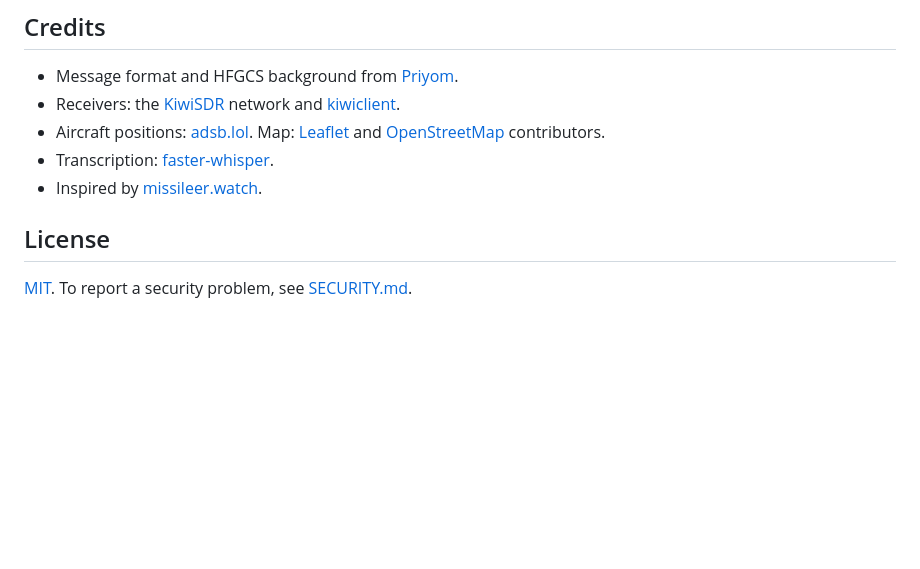
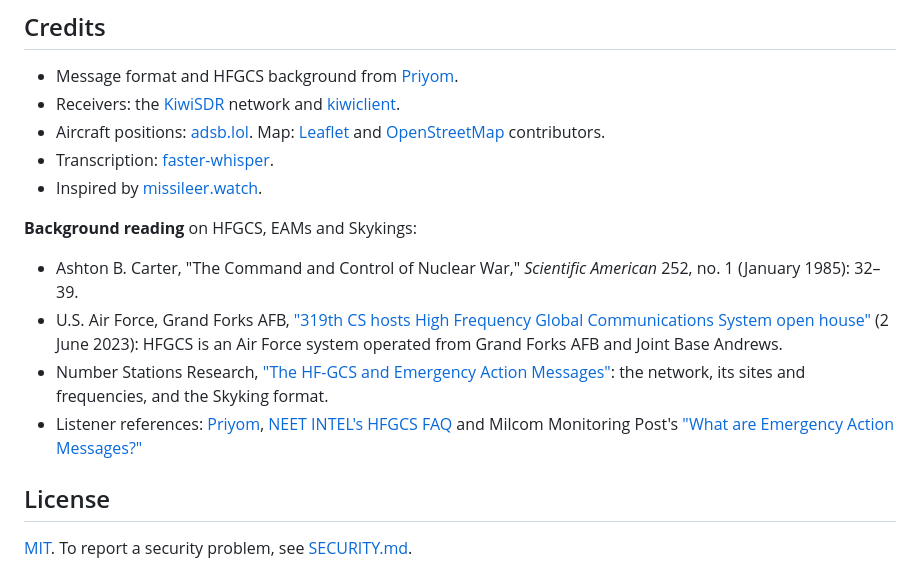
Before and after one commit to zkm/skywatch, a Markdown page: README.md, the part around the change. GitHub-like rendering; blank space fills up the shorter version.

Commit message:
README: add HFGCS background reading to credits

```diff
--- a/README.md
+++ b/README.md
@@ -269,6 +269,19 @@ tests/            pytest suite
 - Transcription: [faster-whisper](https://github.com/SYSTRAN/faster-whisper).
 - Inspired by [missileer.watch](https://missileer.watch).
 
+**Background reading** on HFGCS, EAMs and Skykings:
+
+- Ashton B. Carter, "The Command and Control of Nuclear War," *Scientific American* 252,
+  no. 1 (January 1985): 32–39.
+- U.S. Air Force, Grand Forks AFB, ["319th CS hosts High Frequency Global Communications
+  System open house"](https://www.grandforks.af.mil/News/Display/Article/3415740/) (2 June 2023):
+  HFGCS is an Air Force system operated from Grand Forks AFB and Joint Base Andrews.
+- Number Stations Research, ["The HF-GCS and Emergency Action Messages"](https://www.numbers-stations.com/usa/hfgcs/):
+  the network, its sites and frequencies, and the Skyking format.
+- Listener references: [Priyom](https://priyom.org/military-stations/united-states/hfgcs),
+  [NEET INTEL's HFGCS FAQ](https://neetintel.github.io/hfgcs_faq.html) and Milcom Monitoring
+  Post's ["What are Emergency Action Messages?"](https://mt-milcom.blogspot.com/p/what-is-emergency-action-message-or-eam.html)
+
 ## License
 
 [MIT](LICENSE). To report a security problem, see [SECURITY.md](SECURITY.md).
```
